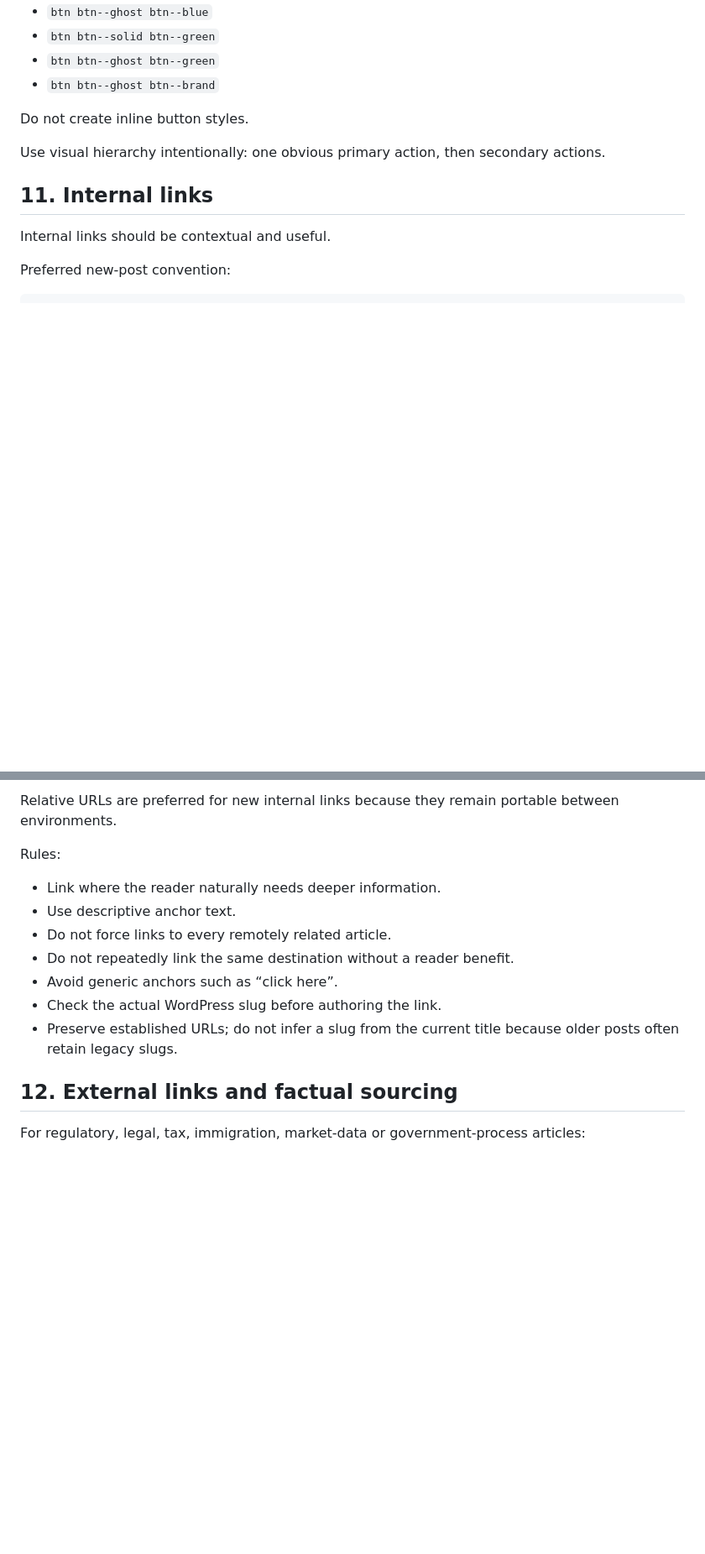
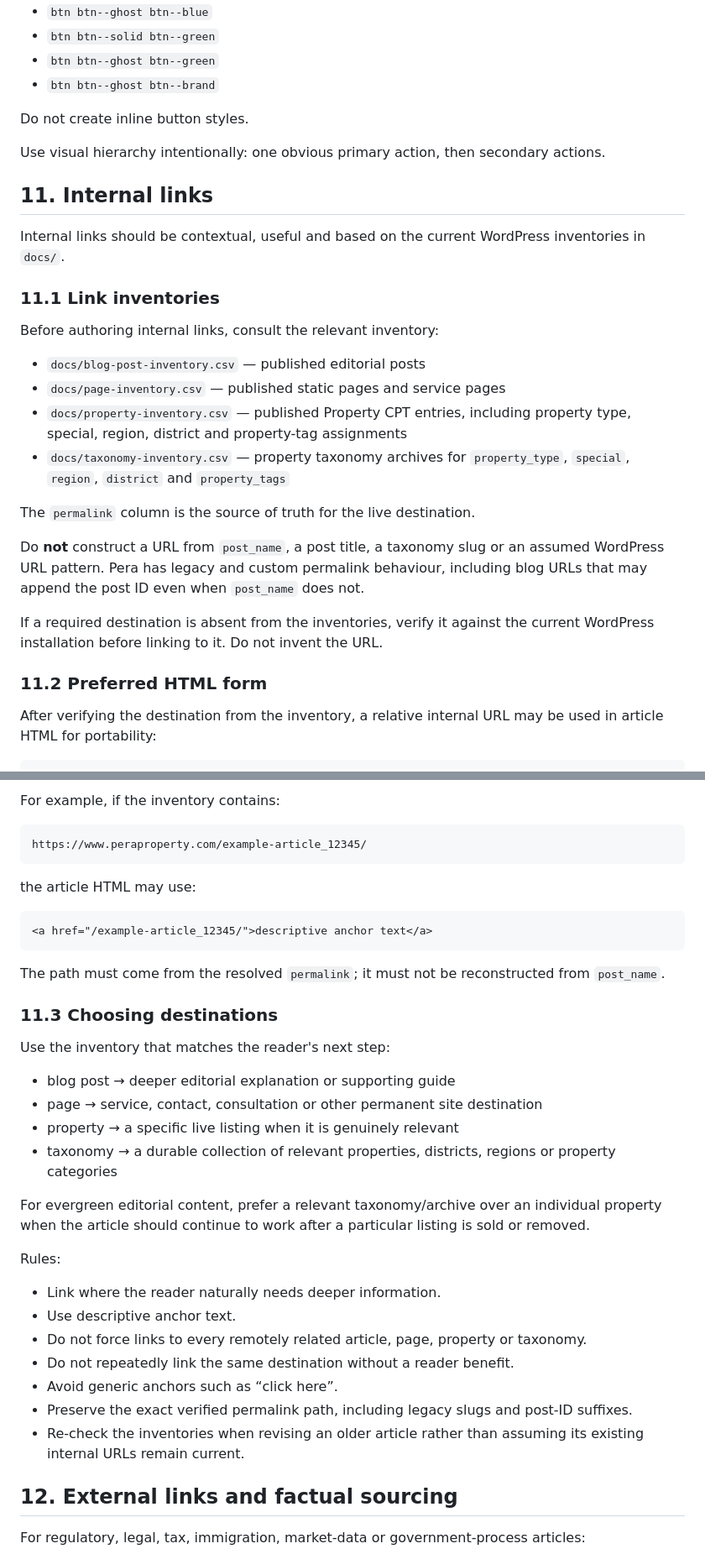
Before and after one commit to 7mus7y-dotcom/pera-wp, a Markdown page: docs/BLOG-ARTICLE-GUIDE.md, 2 parts joined by grey strips. Shown at 84% size. GitHub-like rendering; blank space fills up the shorter version.

Commit message:
Document internal link inventories for article authoring

````diff
--- a/docs/BLOG-ARTICLE-GUIDE.md
+++ b/docs/BLOG-ARTICLE-GUIDE.md
@@ -336,8 +336,25 @@ Use visual hierarchy intentionally: one obvious primary action, then secondary a
 
 ## 11. Internal links
 
-Internal links should be contextual and useful.
+Internal links should be contextual, useful and based on the current WordPress inventories in `docs/`.
 
-Preferred new-post convention:
+### 11.1 Link inventories
+
+Before authoring internal links, consult the relevant inventory:
+
+- `docs/blog-post-inventory.csv` — published editorial posts
+- `docs/page-inventory.csv` — published static pages and service pages
+- `docs/property-inventory.csv` — published Property CPT entries, including property type, special, region, district and property-tag assignments
+- `docs/taxonomy-inventory.csv` — property taxonomy archives for `property_type`, `special`, `region`, `district` and `property_tags`
+
+The `permalink` column is the source of truth for the live destination.
+
+Do **not** construct a URL from `post_name`, a post title, a taxonomy slug or an assumed WordPress URL pattern. Pera has legacy and custom permalink behaviour, including blog URLs that may append the post ID even when `post_name` does not.
+
+If a required destination is absent from the inventories, verify it against the current WordPress installation before linking to it. Do not invent the URL.
+
+### 11.2 Preferred HTML form
+
+After verifying the destination from the inventory, a relative internal URL may be used in article HTML for portability:
 
 ```html
@@ -345,16 +362,39 @@ Preferred new-post convention:
 ```
 
-Relative URLs are preferred for new internal links because they remain portable between environments.
+For example, if the inventory contains:
+
+```text
+https://www.peraproperty.com/example-article_12345/
+```
+
+the article HTML may use:
+
+```html
+<a href="/example-article_12345/">descriptive anchor text</a>
+```
+
+The path must come from the resolved `permalink`; it must not be reconstructed from `post_name`.
+
+### 11.3 Choosing destinations
+
+Use the inventory that matches the reader's next step:
+
+- blog post → deeper editorial explanation or supporting guide
+- page → service, contact, consultation or other permanent site destination
+- property → a specific live listing when it is genuinely relevant
+- taxonomy → a durable collection of relevant properties, districts, regions or property categories
+
+For evergreen editorial content, prefer a relevant taxonomy/archive over an individual property when the article should continue to work after a particular listing is sold or removed.
 
 Rules:
 
 - Link where the reader naturally needs deeper information.
 - Use descriptive anchor text.
-- Do not force links to every remotely related article.
+- Do not force links to every remotely related article, page, property or taxonomy.
 - Do not repeatedly link the same destination without a reader benefit.
 - Avoid generic anchors such as “click here”.
-- Check the actual WordPress slug before authoring the link.
-- Preserve established URLs; do not infer a slug from the current title because older posts often retain legacy slugs.
+- Preserve the exact verified permalink path, including legacy slugs and post-ID suffixes.
+- Re-check the inventories when revising an older article rather than assuming its existing internal URLs remain current.
 
 ## 12. External links and factual sourcing
 
````
Also changed, not shown: other parts of docs/BLOG-ARTICLE-GUIDE.md (+3 -3 lines).
